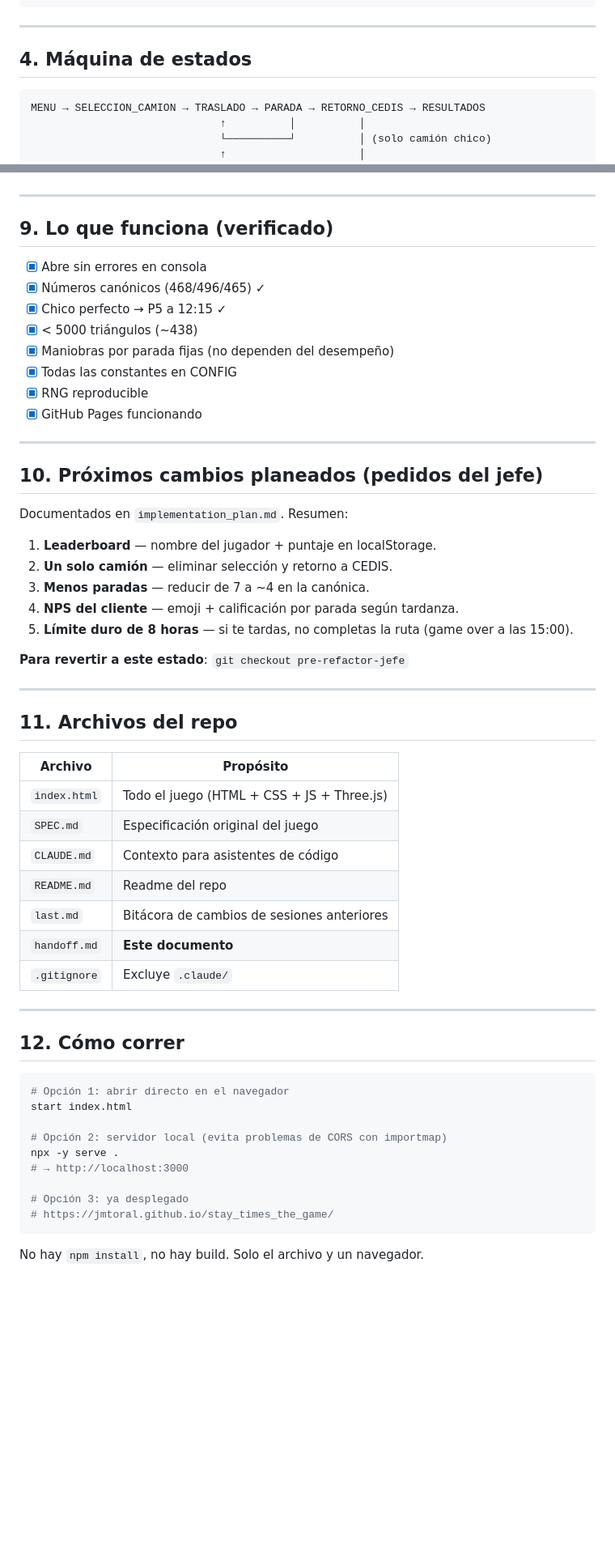
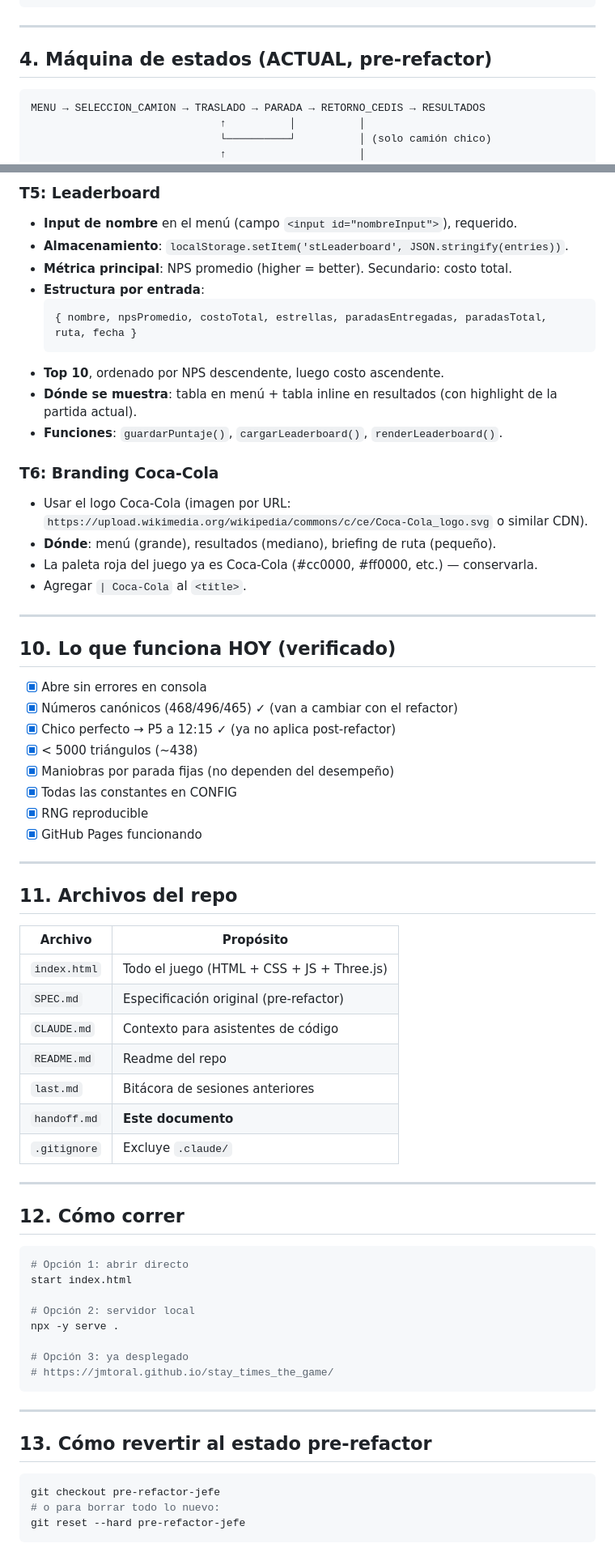
Before and after one commit to jmtoral/stay_times_the_game, a Markdown page: handoff.md, 2 parts joined by grey strips. Shown at 81% size. Rendered like a GitHub page; blank space fills up the shorter version.

````diff
--- a/handoff.md
+++ b/handoff.md
@@ -53,7 +53,7 @@ Líneas ~1408–1468  Input (teclado/touch), selector de rutas, arranque
 
 ---
 
-## 4. Máquina de estados
+## 4. Máquina de estados (ACTUAL, pre-refactor)
 
 ```
 MENU → SELECCION_CAMION → TRASLADO → PARADA → RETORNO_CEDIS → RESULTADOS
@@ -146,11 +196,28 @@ Más opción **🎲 Aleatoria** (ruta + semilla al azar).
+### T5: Leaderboard
+- **Input de nombre** en el menú (campo `<input id="nombreInput">`), requerido.
+- **Almacenamiento**: `localStorage.setItem('stLeaderboard', JSON.stringify(entries))`.
+- **Métrica principal**: NPS promedio (higher = better). Secundario: costo total.
+- **Estructura por entrada**:
+  ```js
+  { nombre, npsPromedio, costoTotal, estrellas, paradasEntregadas, paradasTotal, ruta, fecha }
+  ```
+- **Top 10**, ordenado por NPS descendente, luego costo ascendente.
+- **Dónde se muestra**: tabla en menú + tabla inline en resultados (con highlight de la partida actual).
+- **Funciones**: `guardarPuntaje()`, `cargarLeaderboard()`, `renderLeaderboard()`.
+
+### T6: Branding Coca-Cola
+- Usar el logo Coca-Cola (imagen por URL: `https://upload.wikimedia.org/wikipedia/commons/c/ce/Coca-Cola_logo.svg` o similar CDN).
+- **Dónde**: menú (grande), resultados (mediano), briefing de ruta (pequeño).
+- La paleta roja del juego ya es Coca-Cola (#cc0000, #ff0000, etc.) — conservarla.
+- Agregar `| Coca‑Cola` al `<title>`.
 
 ---
 
-## 9. Lo que funciona (verificado)
+## 10. Lo que funciona HOY (verificado)
 
 - [x] Abre sin errores en consola
-- [x] Números canónicos (468/496/465) ✓
-- [x] Chico perfecto → P5 a 12:15 ✓
+- [x] Números canónicos (468/496/465) ✓ (van a cambiar con el refactor)
+- [x] Chico perfecto → P5 a 12:15 ✓ (ya no aplica post-refactor)
 - [x] < 5000 triángulos (~438)
 - [x] Maniobras por parada fijas (no dependen del desempeño)
 - [x] Todas las constantes en CONFIG
@@ -159,29 +226,15 @@ Más opción **🎲 Aleatoria** (ruta + semilla al azar).
 
 ---
 
-## 10. Próximos cambios planeados (pedidos del jefe)
-
-Documentados en `implementation_plan.md`. Resumen:
-
-1. **Leaderboard** — nombre del jugador + puntaje en localStorage.
-2. **Un solo camión** — eliminar selección y retorno a CEDIS.
-3. **Menos paradas** — reducir de 7 a ~4 en la canónica.
-4. **NPS del cliente** — emoji + calificación por parada según tardanza.
-5. **Límite duro de 8 horas** — si te tardas, no completas la ruta (game over a las 15:00).
-
-**Para revertir a este estado**: `git checkout pre-refactor-jefe`
-
----
-
 ## 11. Archivos del repo
 
 | Archivo | Propósito |
 |---|---|
 | `index.html` | Todo el juego (HTML + CSS + JS + Three.js) |
-| `SPEC.md` | Especificación original del juego |
+| `SPEC.md` | Especificación original (pre-refactor) |
 | `CLAUDE.md` | Contexto para asistentes de código |
 | `README.md` | Readme del repo |
-| `last.md` | Bitácora de cambios de sesiones anteriores |
+| `last.md` | Bitácora de sesiones anteriores |
 | `handoff.md` | **Este documento** |
 | `.gitignore` | Excluye `.claude/` |
 
@@ -190,15 +243,22 @@ Documentados en `implementation_plan.md`. Resumen:
 ## 12. Cómo correr
 
 ```bash
-# Opción 1: abrir directo en el navegador
+# Opción 1: abrir directo
 start index.html
 
-# Opción 2: servidor local (evita problemas de CORS con importmap)
+# Opción 2: servidor local
 npx -y serve .
-# → http://localhost:3000
 
 # Opción 3: ya desplegado
 # https://jmtoral.github.io/stay_times_the_game/
 ```
 
-No hay `npm install`, no hay build. Solo el archivo y un navegador.
+---
+
+## 13. Cómo revertir al estado pre-refactor
+
+```bash
+git checkout pre-refactor-jefe
+# o para borrar todo lo nuevo:
+git reset --hard pre-refactor-jefe
+```
````
Also changed, not shown: other parts of handoff.md (+66 -16 lines).
